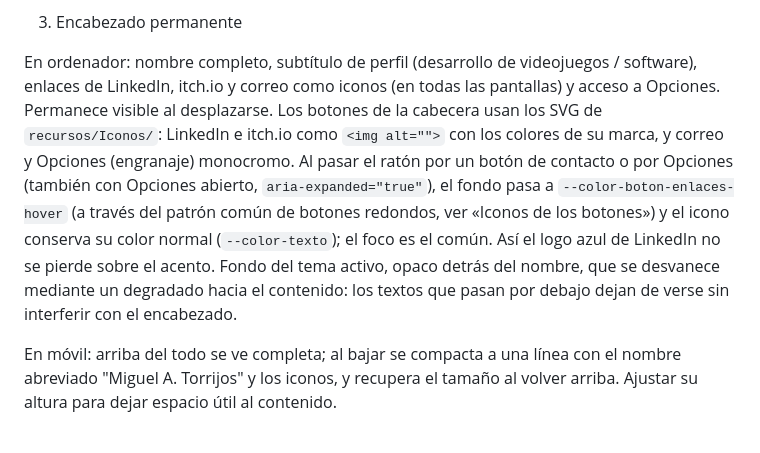
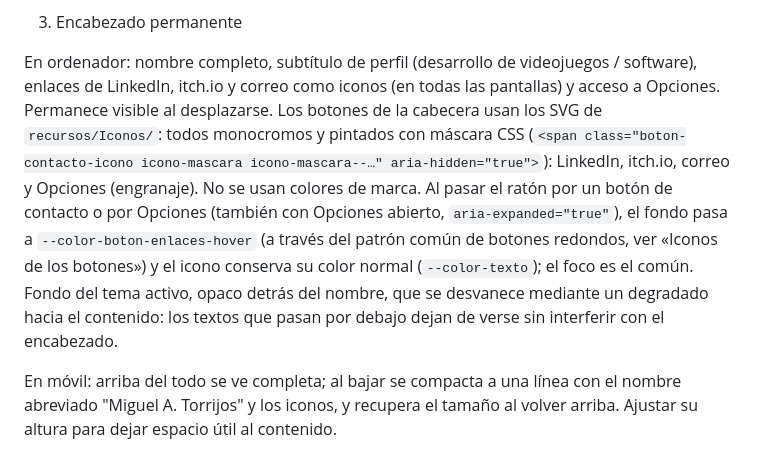
Before and after one commit to popletox/Portfolio_web, a Markdown page: docs/diseno-portfolio.md, the part around one of its changes. Drawn GitHub-style.

Commit message:
docs: actualiza diseño de iconos de enlaces
Co-Authored-By: Claude Haiku 5.5 <noreply@anthropic.com>

```diff
--- a/docs/diseno-portfolio.md
+++ b/docs/diseno-portfolio.md
@@ -12,7 +12,7 @@ Diseño limpio, plano y con espacio libre. Evitar bordes marcados y contenedores
 
 3. Encabezado permanente
 
-En ordenador: nombre completo, subtítulo de perfil (desarrollo de videojuegos / software), enlaces de LinkedIn, itch.io y correo como iconos (en todas las pantallas) y acceso a Opciones. Permanece visible al desplazarse. Los botones de la cabecera usan los SVG de `recursos/Iconos/`: LinkedIn e itch.io como `<img alt="">` con los colores de su marca, y correo y Opciones (engranaje) monocromo. Al pasar el ratón por un botón de contacto o por Opciones (también con Opciones abierto, `aria-expanded="true"`), el fondo pasa a `--color-boton-enlaces-hover` (a través del patrón común de botones redondos, ver «Iconos de los botones») y el icono conserva su color normal (`--color-texto`); el foco es el común. Así el logo azul de LinkedIn no se pierde sobre el acento. Fondo del tema activo, opaco detrás del nombre, que se desvanece mediante un degradado hacia el contenido: los textos que pasan por debajo dejan de verse sin interferir con el encabezado.
+En ordenador: nombre completo, subtítulo de perfil (desarrollo de videojuegos / software), enlaces de LinkedIn, itch.io y correo como iconos (en todas las pantallas) y acceso a Opciones. Permanece visible al desplazarse. Los botones de la cabecera usan los SVG de `recursos/Iconos/`: todos monocromos y pintados con máscara CSS (`<span class="boton-contacto-icono icono-mascara icono-mascara--…" aria-hidden="true">`): LinkedIn, itch.io, correo y Opciones (engranaje). No se usan colores de marca. Al pasar el ratón por un botón de contacto o por Opciones (también con Opciones abierto, `aria-expanded="true"`), el fondo pasa a `--color-boton-enlaces-hover` (a través del patrón común de botones redondos, ver «Iconos de los botones») y el icono conserva su color normal (`--color-texto`); el foco es el común. Fondo del tema activo, opaco detrás del nombre, que se desvanece mediante un degradado hacia el contenido: los textos que pasan por debajo dejan de verse sin interferir con el encabezado.
 
 En móvil: arriba del todo se ve completa; al bajar se compacta a una línea con el nombre abreviado "Miguel A. Torrijos" y los iconos, y recupera el tamaño al volver arriba. Ajustar su altura para dejar espacio útil al contenido.
 
```
Also changed, not shown: other parts of docs/diseno-portfolio.md (+2 -2 lines), docs/formato-datos.md (+1 -1 lines), docs/pendientes.md (+1 -1 lines).
